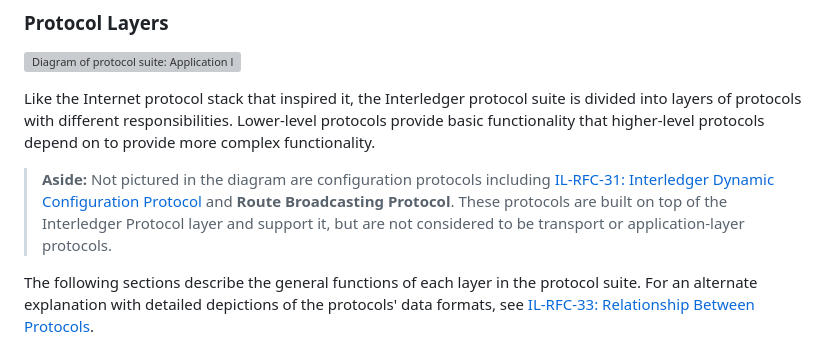
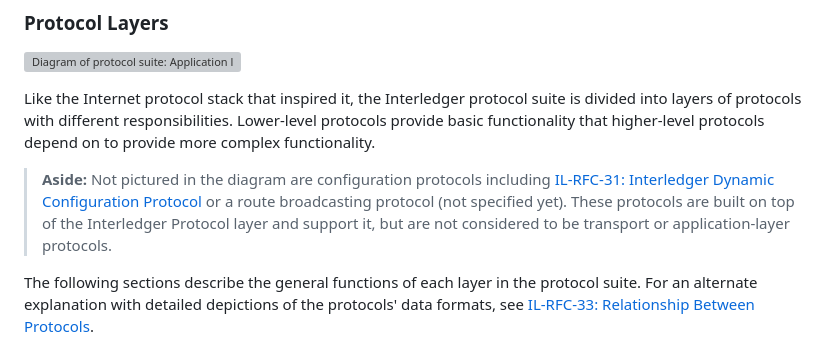
Before and after one commit to interledger/rfcs, a Markdown page: 0001-interledger-architecture/0001-interledger-architecture.md, the part around the change. GitHub-like rendering; grey boxes are pictures that could not be loaded.

```diff
--- a/0001-interledger-architecture/0001-interledger-architecture.md
+++ b/0001-interledger-architecture/0001-interledger-architecture.md
@@ -38,7 +38,7 @@ Connectors provide a service of forwarding packets and relaying money, and they
 
 Like the Internet protocol stack that inspired it, the Interledger protocol suite is divided into layers of protocols with different responsibilities. Lower-level protocols provide basic functionality that higher-level protocols depend on to provide more complex functionality.
 
-> **Aside:** Not pictured in the diagram are configuration protocols including [IL-RFC-31: Interledger Dynamic Configuration Protocol](../0031-dynamic-configuration-protocol/0031-dynamic-configuration-protocol.md) and **Route Broadcasting Protocol**. These protocols are built on top of the Interledger Protocol layer and support it, but are not considered to be transport or application-layer protocols.
+> **Aside:** Not pictured in the diagram are configuration protocols including [IL-RFC-31: Interledger Dynamic Configuration Protocol](../0031-dynamic-configuration-protocol/0031-dynamic-configuration-protocol.md) or a route broadcasting protocol (not specified yet). These protocols are built on top of the Interledger Protocol layer and support it, but are not considered to be transport or application-layer protocols.
 
 The following sections describe the general functions of each layer in the protocol suite. For an alternate explanation with detailed depictions of the protocols' data formats, see [IL-RFC-33: Relationship Between Protocols](../0033-relationship-between-protocols/0033-relationship-between-protocols.md).
 
```
Also changed, not shown: 0031-dynamic-configuration-protocol/0031-dynamic-configuration-protocol.md (+7 -3 lines).
